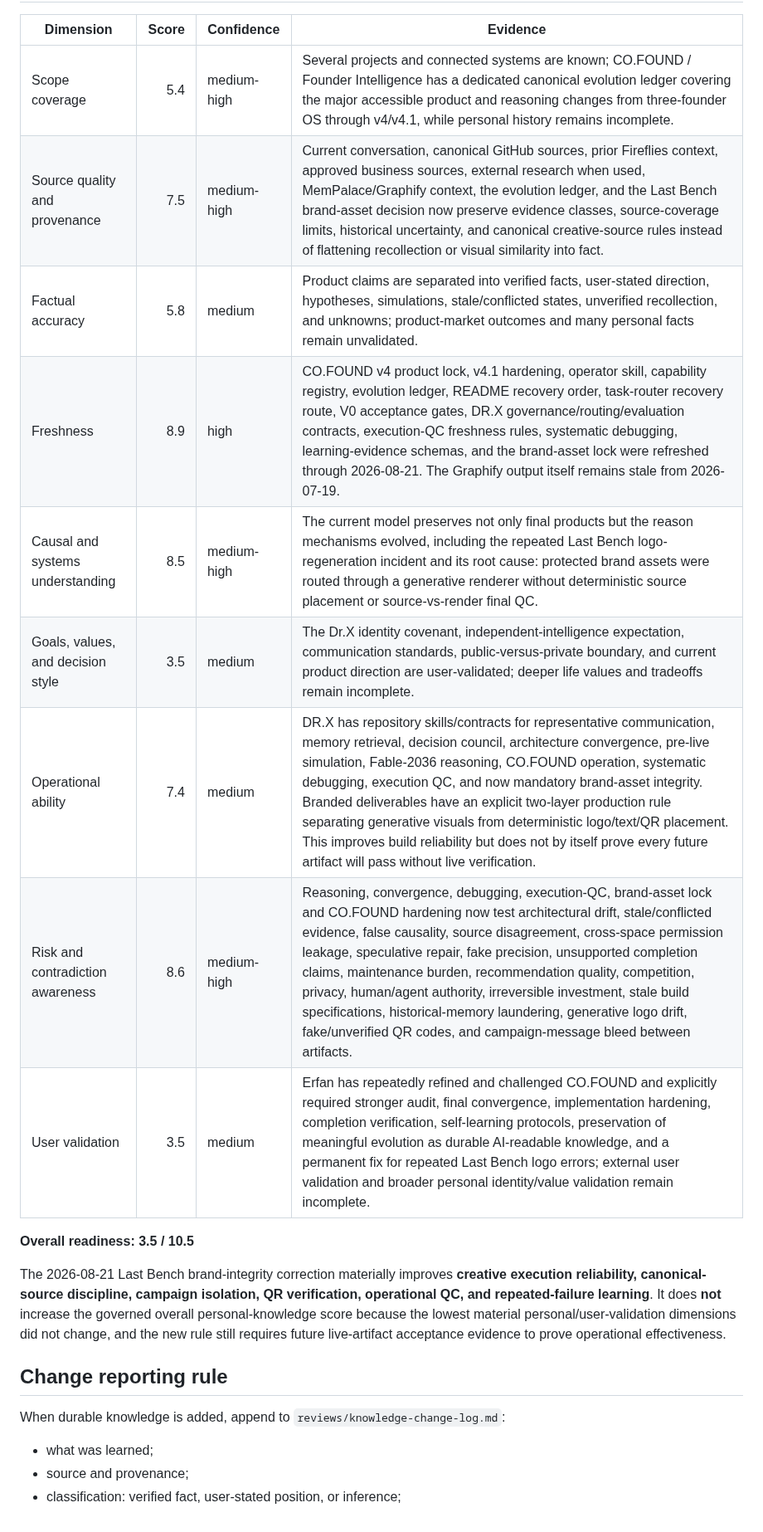
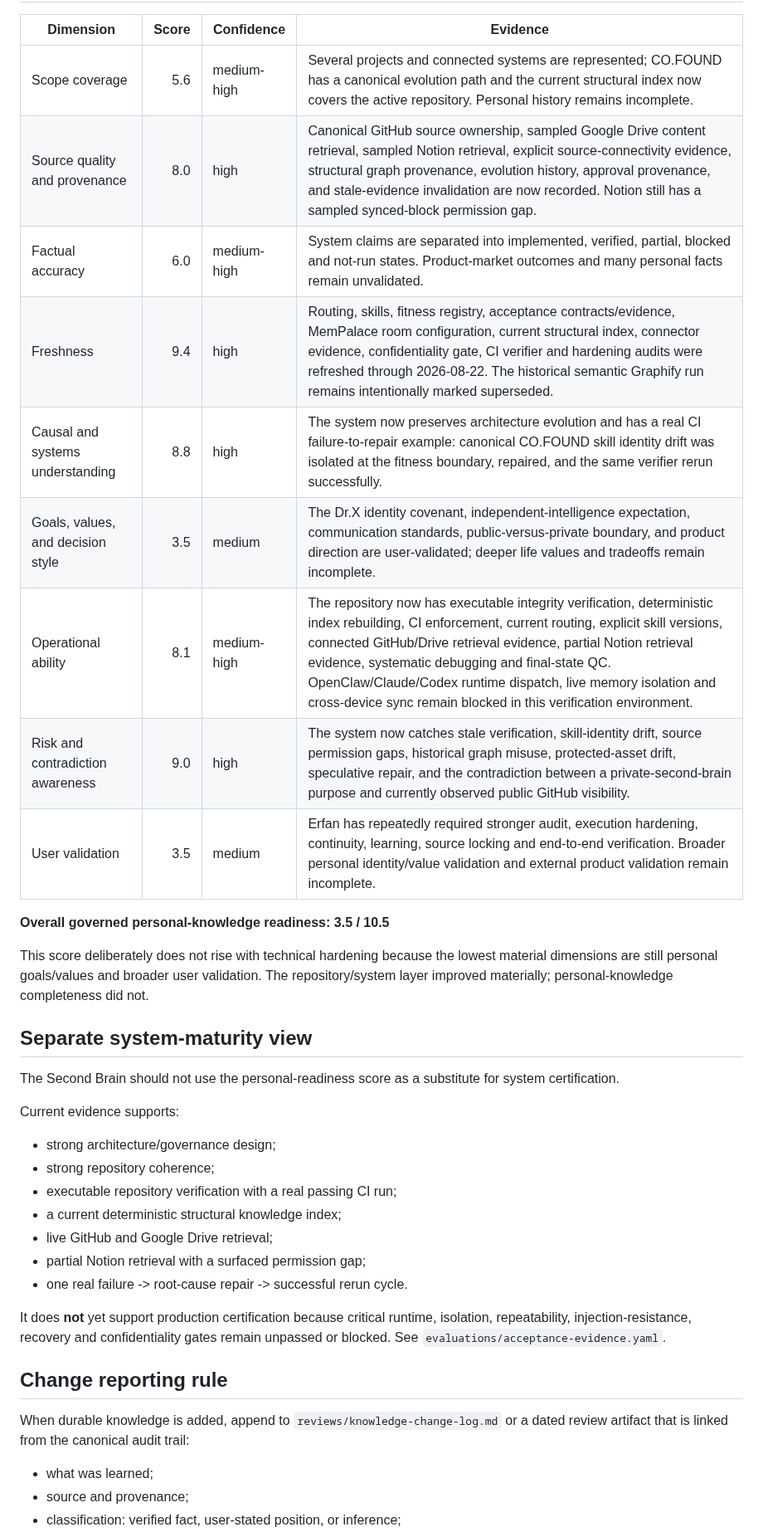
Before and after one commit to lets-colab/erfan-second-brain, a Markdown page: areas/knowledge-readiness.md, the part around one of its changes. Shown at 83% size. GitHub-like rendering.

Commit message:
Reassess knowledge readiness after end-to-end hardening

```diff
--- a/areas/knowledge-readiness.md
+++ b/areas/knowledge-readiness.md
@@ -15,23 +15,38 @@ project model cannot hide weak knowledge of Erfan's identity, voice, or judgment
 
 | Dimension | Score | Confidence | Evidence |
 |---|---:|---|---|
-| Scope coverage | 5.4 | medium-high | Several projects and connected systems are known; CO.FOUND / Founder Intelligence has a dedicated canonical evolution ledger covering the major accessible product and reasoning changes from three-founder OS through v4/v4.1, while personal history remains incomplete. |
-| Source quality and provenance | 7.5 | medium-high | Current conversation, canonical GitHub sources, prior Fireflies context, approved business sources, external research when used, MemPalace/Graphify context, the evolution ledger, and the Last Bench brand-asset decision now preserve evidence classes, source-coverage limits, historical uncertainty, and canonical creative-source rules instead of flattening recollection or visual similarity into fact. |
-| Factual accuracy | 5.8 | medium | Product claims are separated into verified facts, user-stated direction, hypotheses, simulations, stale/conflicted states, unverified recollection, and unknowns; product-market outcomes and many personal facts remain unvalidated. |
-| Freshness | 8.9 | high | CO.FOUND v4 product lock, v4.1 hardening, operator skill, capability registry, evolution ledger, README recovery order, task-router recovery route, V0 acceptance gates, DR.X governance/routing/evaluation contracts, execution-QC freshness rules, systematic debugging, learning-evidence schemas, and the brand-asset lock were refreshed through 2026-08-21. The Graphify output itself remains stale from 2026-07-19. |
-| Causal and systems understanding | 8.5 | medium-high | The current model preserves not only final products but the reason mechanisms evolved, including the repeated Last Bench logo-regeneration incident and its root cause: protected brand assets were routed through a generative renderer without deterministic source placement or source-vs-render final QC. |
-| Goals, values, and decision style | 3.5 | medium | The Dr.X identity covenant, independent-intelligence expectation, communication standards, public-versus-private boundary, and current product direction are user-validated; deeper life values and tradeoffs remain incomplete. |
-| Operational ability | 7.4 | medium | DR.X has repository skills/contracts for representative communication, memory retrieval, decision council, architecture convergence, pre-live simulation, Fable-2036 reasoning, CO.FOUND operation, systematic debugging, execution QC, and now mandatory brand-asset integrity. Branded deliverables have an explicit two-layer production rule separating generative visuals from deterministic logo/text/QR placement. This improves build reliability but does not by itself prove every future artifact will pass without live verification. |
-| Risk and contradiction awareness | 8.6 | medium-high | Reasoning, convergence, debugging, execution-QC, brand-asset lock and CO.FOUND hardening now test architectural drift, stale/conflicted evidence, false causality, source disagreement, cross-space permission leakage, speculative repair, fake precision, unsupported completion claims, maintenance burden, recommendation quality, competition, privacy, human/agent authority, irreversible investment, stale build specifications, historical-memory laundering, generative logo drift, fake/unverified QR codes, and campaign-message bleed between artifacts. |
-| User validation | 3.5 | medium | Erfan has repeatedly refined and challenged CO.FOUND and explicitly required stronger audit, final convergence, implementation hardening, completion verification, self-learning protocols, preservation of meaningful evolution as durable AI-readable knowledge, and a permanent fix for repeated Last Bench logo errors; external user validation and broader personal identity/value validation remain incomplete. |
+| Scope coverage | 5.6 | medium-high | Several projects and connected systems are represented; CO.FOUND has a canonical evolution path and the current structural index now covers the active repository. Personal history remains incomplete. |
+| Source quality and provenance | 8.0 | high | Canonical GitHub source ownership, sampled Google Drive content retrieval, sampled Notion retrieval, explicit source-connectivity evidence, structural graph provenance, evolution history, approval provenance, and stale-evidence invalidation are now recorded. Notion still has a sampled synced-block permission gap. |
+| Factual accuracy | 6.0 | medium-high | System claims are separated into implemented, verified, partial, blocked and not-run states. Product-market outcomes and many personal facts remain unvalidated. |
+| Freshness | 9.4 | high | Routing, skills, fitness registry, acceptance contracts/evidence, MemPalace room configuration, current structural index, connector evidence, confidentiality gate, CI verifier and hardening audits were refreshed through 2026-08-22. The historical semantic Graphify run remains intentionally marked superseded. |
+| Causal and systems understanding | 8.8 | high | The system now preserves architecture evolution and has a real CI failure-to-repair example: canonical CO.FOUND skill identity drift was isolated at the fitness boundary, repaired, and the same verifier rerun successfully. |
+| Goals, values, and decision style | 3.5 | medium | The Dr.X identity covenant, independent-intelligence expectation, communication standards, public-versus-private boundary, and product direction are user-validated; deeper life values and tradeoffs remain incomplete. |
+| Operational ability | 8.1 | medium-high | The repository now has executable integrity verification, deterministic index rebuilding, CI enforcement, current routing, explicit skill versions, connected GitHub/Drive retrieval evidence, partial Notion retrieval evidence, systematic debugging and final-state QC. OpenClaw/Claude/Codex runtime dispatch, live memory isolation and cross-device sync remain blocked in this verification environment. |
+| Risk and contradiction awareness | 9.0 | high | The system now catches stale verification, skill-identity drift, source permission gaps, historical graph misuse, protected-asset drift, speculative repair, and the contradiction between a private-second-brain purpose and currently observed public GitHub visibility. |
+| User validation | 3.5 | medium | Erfan has repeatedly required stronger audit, execution hardening, continuity, learning, source locking and end-to-end verification. Broader personal identity/value validation and external product validation remain incomplete. |
 
-**Overall readiness: 3.5 / 10.5**
+**Overall governed personal-knowledge readiness: 3.5 / 10.5**
 
-The 2026-08-21 Last Bench brand-integrity correction materially improves **creative execution reliability, canonical-source discipline, campaign isolation, QR verification, operational QC, and repeated-failure learning**. It does **not** increase the governed overall personal-knowledge score because the lowest material personal/user-validation dimensions did not change, and the new rule still requires future live-artifact acceptance evidence to prove operational effectiveness.
+This score deliberately does not rise with technical hardening because the lowest material dimensions are still personal goals/values and broader user validation. The repository/system layer improved materially; personal-knowledge completeness did not.
+
+## Separate system-maturity view
+
+The Second Brain should not use the personal-readiness score as a substitute for system certification.
+
+Current evidence supports:
+- strong architecture/governance design;
+- strong repository coherence;
+- executable repository verification with a real passing CI run;
+- a current deterministic structural knowledge index;
+- live GitHub and Google Drive retrieval;
+- partial Notion retrieval with a surfaced permission gap;
+- one real failure -> root-cause repair -> successful rerun cycle.
+
+It does **not** yet support production certification because critical runtime, isolation, repeatability, injection-resistance, recovery and confidentiality gates remain unpassed or blocked. See `evaluations/acceptance-evidence.yaml`.
 
 ## Change reporting rule
 
-When durable knowledge is added, append to `reviews/knowledge-change-log.md`:
+When durable knowledge is added, append to `reviews/knowledge-change-log.md` or a dated review artifact that is linked from the canonical audit trail:
 
 - what was learned;
 - source and provenance;
```
Also changed, not shown: other parts of areas/knowledge-readiness.md (+13 -12 lines).
